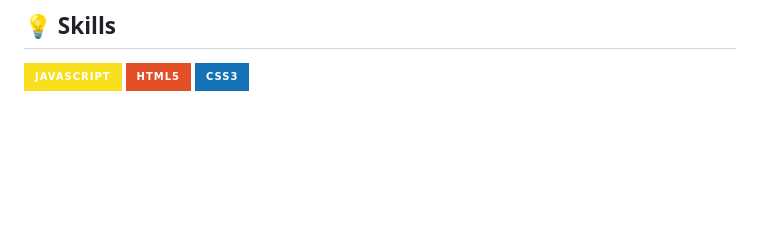
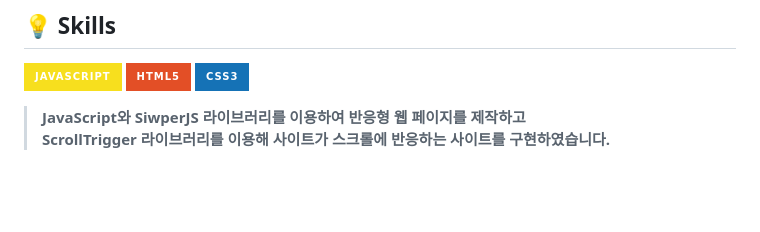
Before and after one commit to umiher/Project_designpower, a Markdown page: README.md, the part around the change. GitHub-like rendering; badges without logos; blank space fills up the shorter version.

```diff
--- a/README.md
+++ b/README.md
@@ -17,6 +17,11 @@
 <img src="https://img.shields.io/badge/html5-E34F26?&style=for-the-badge&logo=HTML5&logoColor=white"/>
 <img src="https://img.shields.io/badge/CSS3-1572B6?&style=for-the-badge&logo=CSS&logoColor=white"/>
 </p>
+
+> **JavaScript와 SiwperJS 라이브러리를 이용하여 반응형 웹 페이지를 제작하고**
+> <br>
+> **ScrollTrigger 라이브러리를 이용해 사이트가 스크롤에 반응하는 사이트를 구현하였습니다.**
+
 
 <br>
 <br>
```
